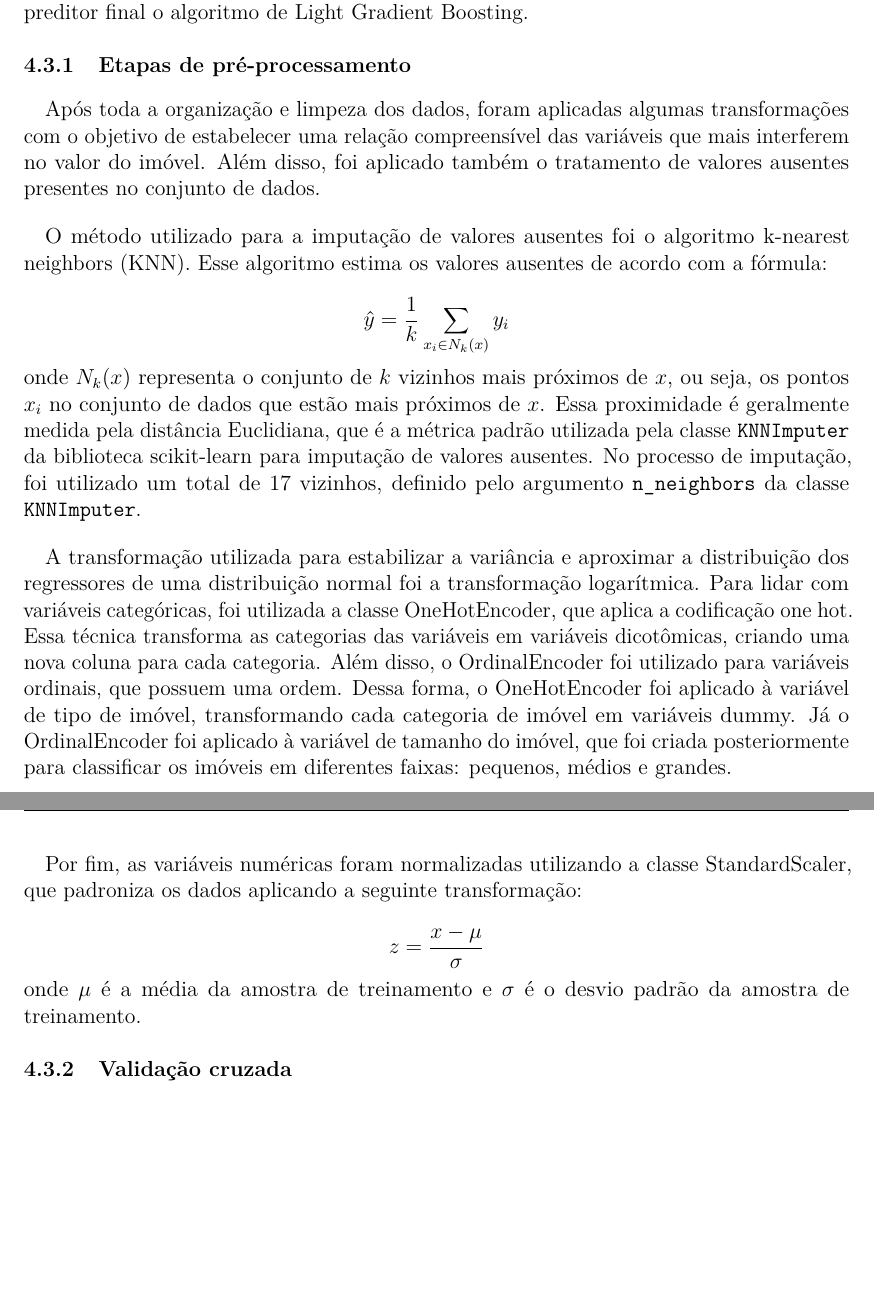
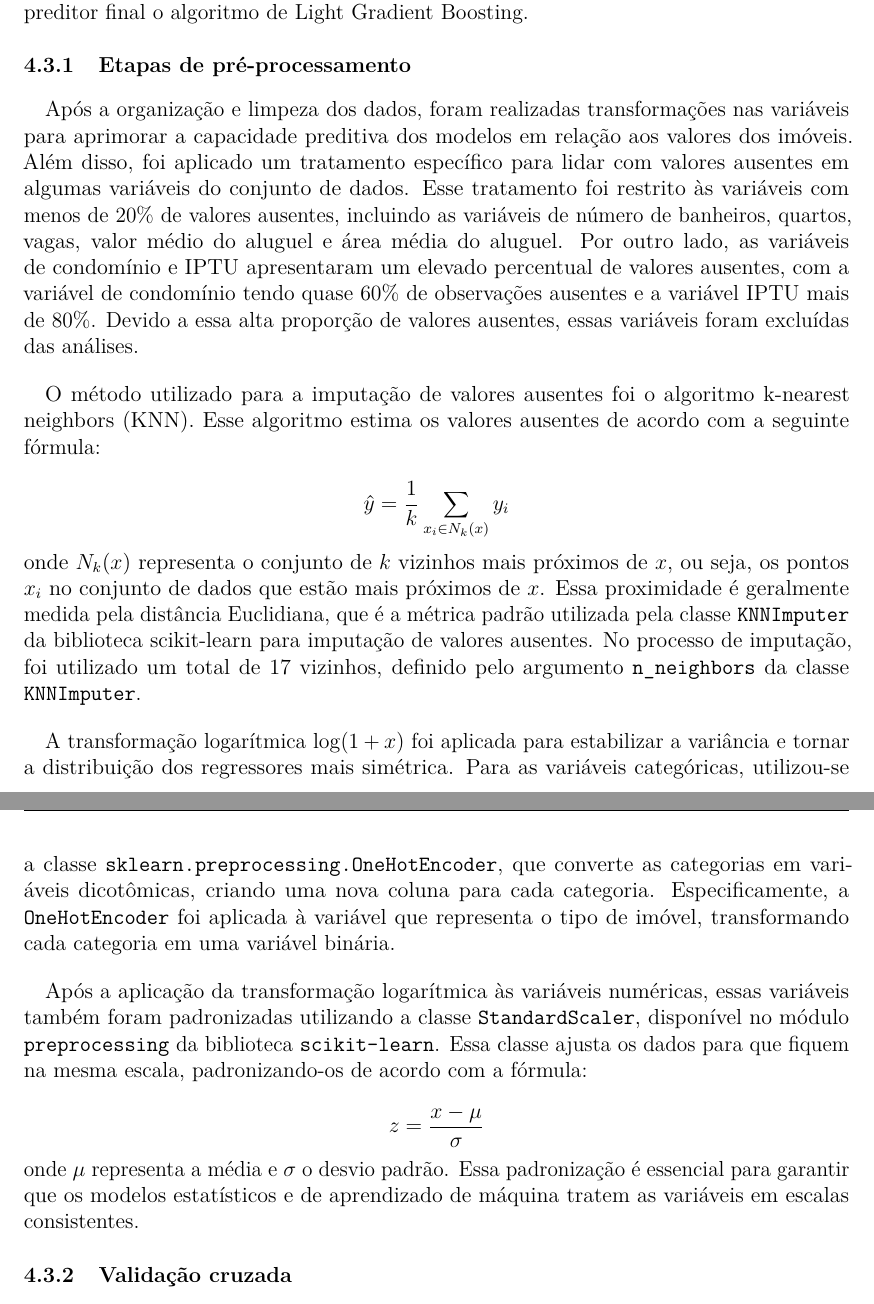
Before and after one commit to cowvin0/tcc_realestate, a LaTeX thesis (tcc_escrita/TCC.tex): two parts of pages 31 and 32 of 60, joined at a grey line, cut so that both start at the same text, the shorter picture padded with empty space. Compiled offline with pdfLaTeX.

Commit message:
standard knn

```diff
--- a/tcc_escrita/TCC.tex
+++ b/tcc_escrita/TCC.tex
@@ -220,7 +220,7 @@
 \@ifundefined{codebgcolor}{\definecolor{codebgcolor}{HTML}{F0F2F4}}{}
 \makeatother
 \makeatletter
-\ifdefined\Shaded\renewenvironment{Shaded}{\begin{tcolorbox}[frame hidden, enhanced, sharp corners, boxrule=0pt, colback={codebgcolor}, breakable]}{\end{tcolorbox}}\fi
+\ifdefined\Shaded\renewenvironment{Shaded}{\begin{tcolorbox}[frame hidden, enhanced, colback={codebgcolor}, boxrule=0pt, sharp corners, breakable]}{\end{tcolorbox}}\fi
 \makeatother
 \makeatletter
 \@ifpackageloaded{algorithm}{}{\usepackage{algorithm}}
@@ -1754,17 +1754,24 @@ preditor final o algoritmo de Light Gradient Boosting.
 \subsection{Etapas de
 pré-processamento}\label{etapas-de-pruxe9-processamento}
 
-~~~Após toda a organização e limpeza dos dados, foram aplicadas algumas
-transformações com o objetivo de estabelecer uma relação compreensível
-das variáveis que mais interferem no valor do imóvel. Além disso, foi
-aplicado também o tratamento de valores ausentes presentes no conjunto
-de dados.
+~~~Após a organização e limpeza dos dados, foram realizadas
+transformações nas variáveis para aprimorar a capacidade preditiva dos
+modelos em relação aos valores dos imóveis. Além disso, foi aplicado um
+tratamento específico para lidar com valores ausentes em algumas
+variáveis do conjunto de dados. Esse tratamento foi restrito às
+variáveis com menos de 20\% de valores ausentes, incluindo as variáveis
+de número de banheiros, quartos, vagas, valor médio do aluguel e área
+média do aluguel. Por outro lado, as variáveis de condomínio e IPTU
+apresentaram um elevado percentual de valores ausentes, com a variável
+de condomínio tendo quase 60\% de observações ausentes e a variável IPTU
+mais de 80\%. Devido a essa alta proporção de valores ausentes, essas
+variáveis foram excluídas das análises.
 
 \vspace{12pt}
 
 O método utilizado para a imputação de valores ausentes foi o algoritmo
 k-nearest neighbors (KNN). Esse algoritmo estima os valores ausentes de
-acordo com a fórmula:
+acordo com a seguinte fórmula:
 
 \[
 \hat{y} = \frac{1}{k}\sum_{x_i \in N_k\left(x\right)}y_i
@@ -1779,29 +1786,28 @@ vizinhos, definido pelo argumento \texttt{n\_neighbors} da classe
 
 \vspace{12pt}
 
-A transformação utilizada para estabilizar a variância e aproximar a
-distribuição dos regressores de uma distribuição normal foi a
-transformação logarítmica. Para lidar com variáveis categóricas, foi
-utilizada a classe OneHotEncoder, que aplica a codificação one hot. Essa
-técnica transforma as categorias das variáveis em variáveis dicotômicas,
-criando uma nova coluna para cada categoria. Além disso, o
-OrdinalEncoder foi utilizado para variáveis ordinais, que possuem uma
-ordem. Dessa forma, o OneHotEncoder foi aplicado à variável de tipo de
-imóvel, transformando cada categoria de imóvel em variáveis dummy. Já o
-OrdinalEncoder foi aplicado à variável de tamanho do imóvel, que foi
-criada posteriormente para classificar os imóveis em diferentes faixas:
-pequenos, médios e grandes.
-
-\vspace{12pt}
-
-Por fim, as variáveis numéricas foram normalizadas utilizando a classe
-StandardScaler, que padroniza os dados aplicando a seguinte
-transformação:
+A transformação logarítmica \(\log(1 + x)\) foi aplicada para
+estabilizar a variância e tornar a distribuição dos regressores mais
+simétrica. Para as variáveis categóricas, utilizou-se a classe
+\texttt{sklearn.preprocessing.OneHotEncoder}, que converte as categorias
+em variáveis dicotômicas, criando uma nova coluna para cada categoria.
+Especificamente, a \texttt{OneHotEncoder} foi aplicada à variável que
+representa o tipo de imóvel, transformando cada categoria em uma
+variável binária.
+
+\vspace{12pt}
+
+Após a aplicação da transformação logarítmica às variáveis numéricas,
+essas variáveis também foram padronizadas utilizando a classe
+\texttt{StandardScaler}, disponível no módulo \texttt{preprocessing} da
+biblioteca \texttt{scikit-learn}. Essa classe ajusta os dados para que
+fiquem na mesma escala, padronizando-os de acordo com a fórmula:
 
 \[
 z = \frac{x - \mu}{\sigma}
-\] onde \(\mu\) é a média da amostra de treinamento e \(\sigma\) é o
-desvio padrão da amostra de treinamento.
+\] onde \(\mu\) representa a média e \(\sigma\) o desvio padrão. Essa
+padronização é essencial para garantir que os modelos estatísticos e de
+aprendizado de máquina tratem as variáveis em escalas consistentes.
 
 \subsection{Validação cruzada}\label{validauxe7uxe3o-cruzada}
 
```
Also changed, not shown: tcc_escrita/TCC_files/mediabag/includes/dependence_plot_cat/dep_plot_academia.pdf, tcc_escrita/TCC_files/mediabag/includes/dependence_plot_cat/dep_plot_area_servico.pdf, tcc_escrita/TCC_files/mediabag/includes/dependence_plot_cat/dep_plot_elevador.pdf, tcc_escrita/TCC_files/mediabag/includes/dependence_plot_cat/dep_plot_espaco_gourmet.pdf, tcc_escrita/TCC_files/mediabag/includes/dependence_plot_cat/dep_plot_piscina.pdf, tcc_escrita/TCC_files/mediabag/includes/dependence_plot_cat/dep_plot_playground.pdf, tcc_escrita/TCC_files/mediabag/includes/dependence_plot_cat/dep_plot_portaria_24_horas.pdf, tcc_escrita/TCC_files/mediabag/includes/dependence_plot_cat/dep_plot_quadra_de_esporte.pdf, tcc_escrita/TCC_files/mediabag/includes/dependence_plot_cat/dep_plot_salao_de_festa.pdf, tcc_escrita/TCC_files/mediabag/includes/dependence_plot_cat/dep_plot_sauna.pdf, tcc_escrita/TCC_files/mediabag/includes/dependence_plot_cat/dep_plot_spa.pdf, tcc_escrita/TCC_files/mediabag/includes/dependence_plot_cat/dep_plot_varanda_gourmet.pdf, tcc_escrita/TCC_files/mediabag/includes/gdt_plot_predict.pdf, tcc_escrita/TCC_files/mediabag/includes/lgbm_plot_predict.pdf, 2 more files, 6 other files.
